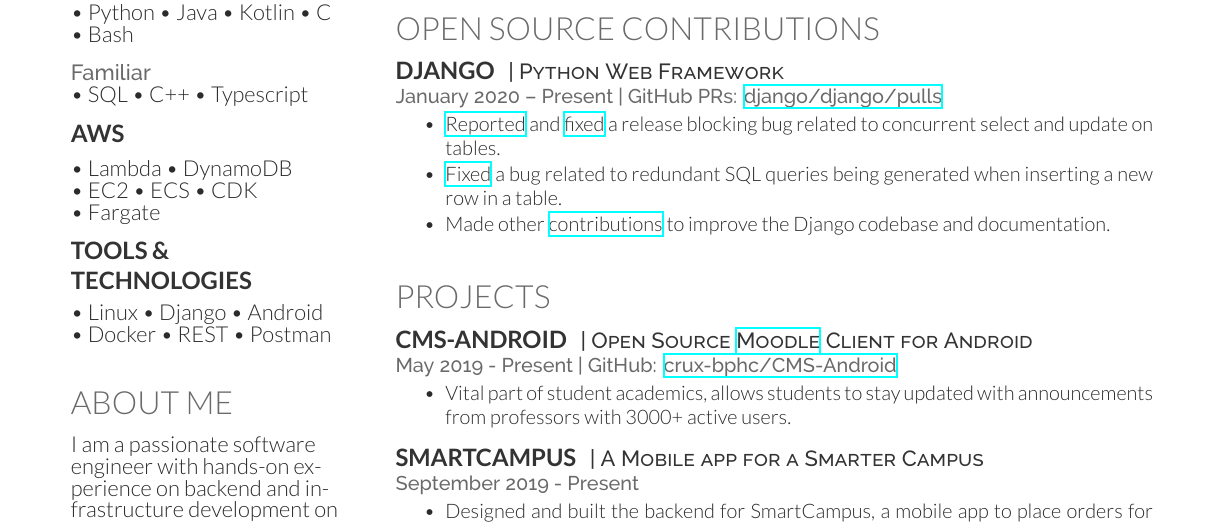
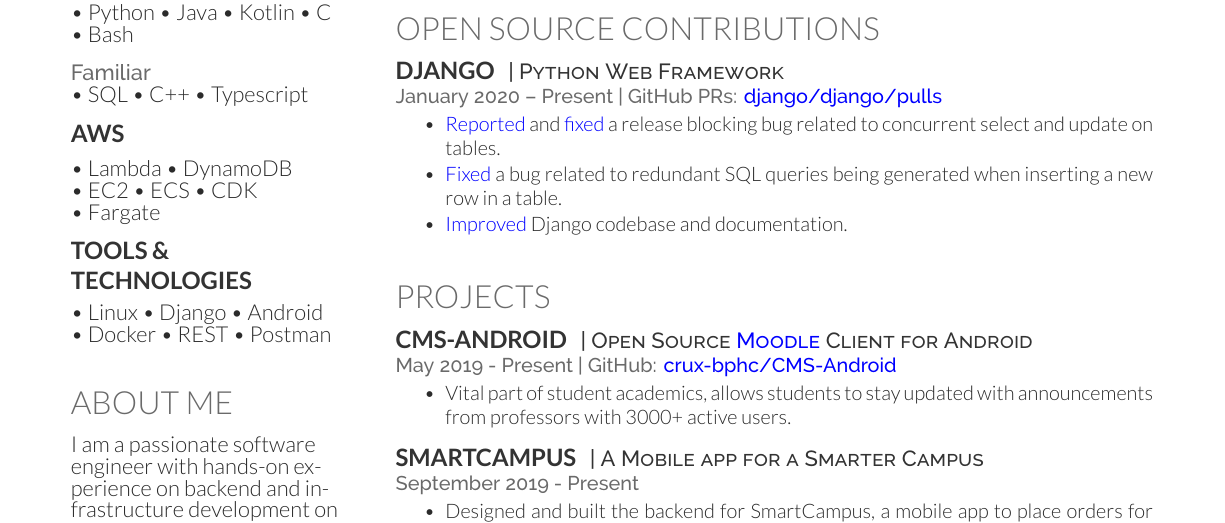
Before and after one commit to abhijeetviswa/resume, a LaTeX CV (deedy-resume/resume.tex): part of the page, cut so that both start at the same text. The pictures show the PDF file deedy-resume/resume.pdf that the author committed with the source.

Commit message:
ENH: Make href fg colour blue

```diff
--- a/deedy-resume/resume.tex
+++ b/deedy-resume/resume.tex
@@ -214,14 +217,14 @@
 \section{Open Source Contributions}
 \runsubsection{Django}
 \descript{| Python Web Framework}
-\location{January 2020 – Present | GitHub PRs: \href{https://github.com/django/django/pulls?q=author\%3Aabhijeetviswa}{django/django/pulls}}
+\location{January 2020 – Present | GitHub PRs:
+		\href{https://github.com/django/django/pulls?q=author\%3Aabhijeetviswa+state\%3Amerged}{django/django/pulls}}
 \begin{tightemize}
-\item \href{https://code.djangoproject.com/ticket/31246}{Reported} and \href{https://github.com/django/django/pull/12434}{fixed}
-a release blocking bug related to concurrent select and update on tables.
+\item {\href{https://code.djangoproject.com/ticket/31246}{Reported} and \href{https://github.com/django/django/pull/12434}{fixed}
+a release blocking bug related to concurrent select and update on tables.}
 \item \justifying\href{https://github.com/django/django/pull/12496}{Fixed} a bug related to redundant SQL queries being generated when
 inserting a new row in a table.
-\item \justifying Made other \href{https://github.com/django/django/pulls?q=author\%3Aabhijeetviswa}{contributions} to improve the Django codebase and
-documentation.
+\item \justifying \href{https://github.com/django/django/pulls?q=author\%3Aabhijeetviswa}{Improved} Django codebase and documentation.
 \end{tightemize}
 \primarysectionsep
 
```
Also changed, not shown: deedy-resume/resume.cls (+4 -1 lines), deedy-resume/resume.pdf, deedy-resume/resume.tex (5 more changed lines).
